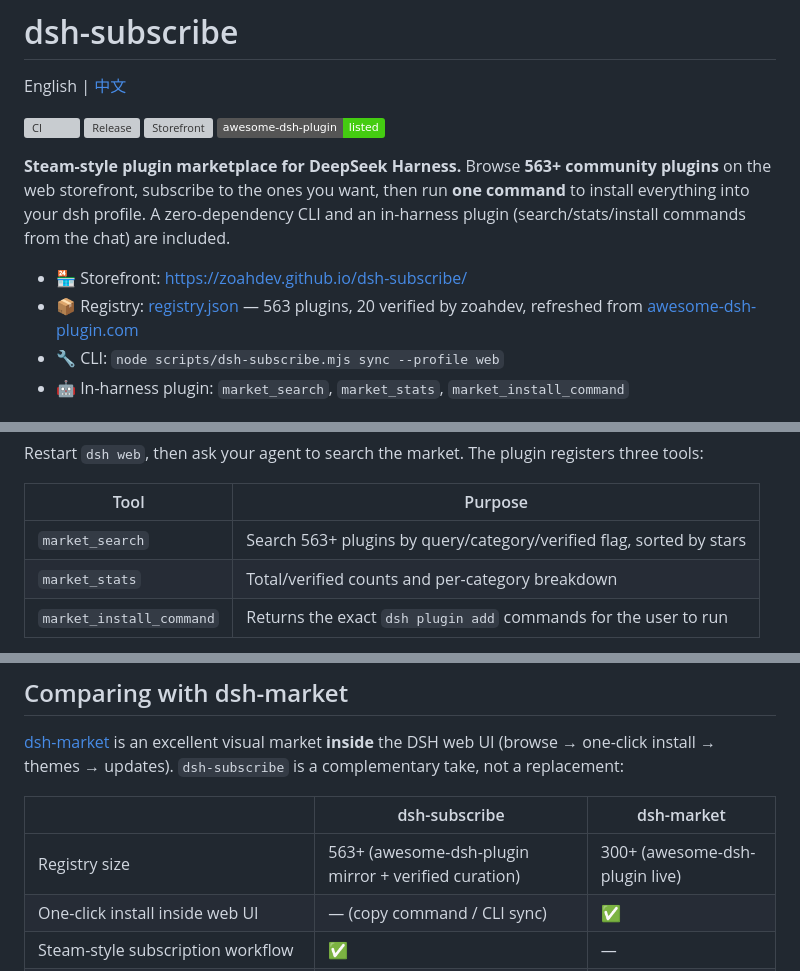
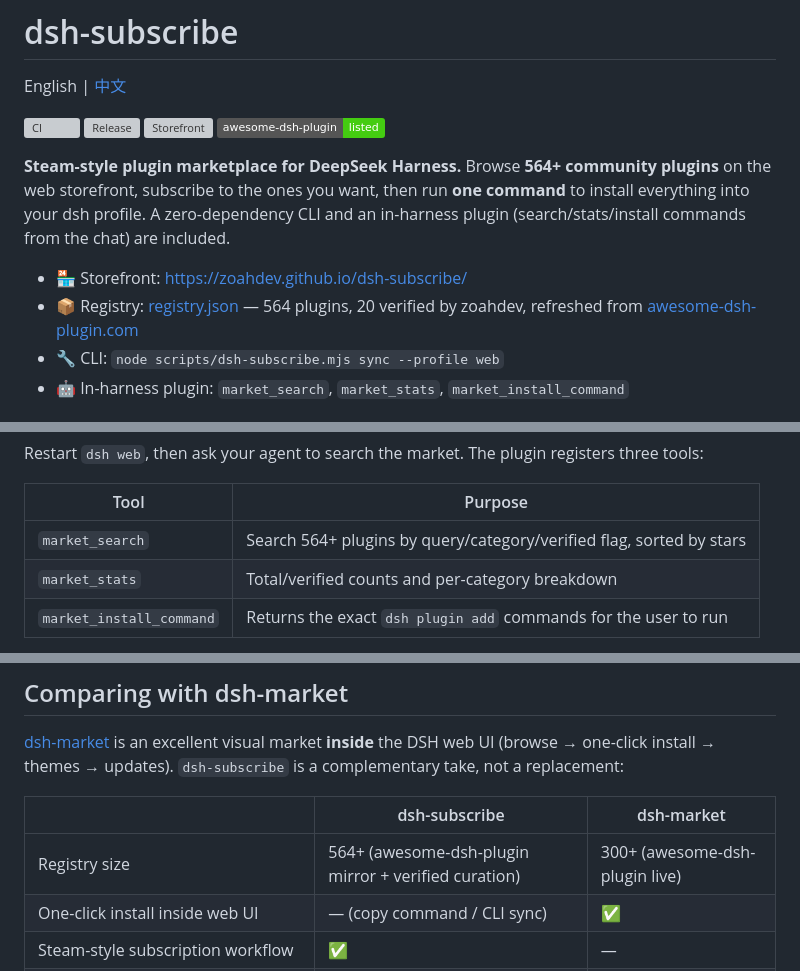
Before and after one commit to zoahdev/dsh-subscribe, a Markdown page: README.md, 3 parts joined by grey strips. GitHub-like rendering; badges without logos; grey boxes are pictures that could not be loaded.

```diff
--- a/README.md
+++ b/README.md
@@ -7,14 +7,14 @@ English | [中文](#中文)
 [![Storefront](https://img.shields.io/website?label=storefront&url=https%3A%2F%2Fzoahdev.github.io%2Fdsh-subscribe%2F)](https://zoahdev.github.io/dsh-subscribe/)
 [![awesome-dsh-plugin](https://img.shields.io/badge/awesome--dsh--plugin-listed-brightgreen)](https://github.com/awesome-dsh-plugin/awesome-dsh-plugin)
 
-**Steam-style plugin marketplace for DeepSeek Harness.** Browse **563+
+**Steam-style plugin marketplace for DeepSeek Harness.** Browse **564+
 community plugins** on the web storefront, subscribe to the ones you want,
 then run **one command** to install everything into your dsh profile. A
 zero-dependency CLI and an in-harness plugin (search/stats/install commands
 from the chat) are included.
 
 - 🏪 Storefront: <https://zoahdev.github.io/dsh-subscribe/>
-- 📦 Registry: [registry.json](./registry.json) — 563 plugins, 20 verified by
+- 📦 Registry: [registry.json](./registry.json) — 564 plugins, 20 verified by
   zoahdev, refreshed from [awesome-dsh-plugin.com](https://awesome-dsh-plugin.com)
 - 🔧 CLI: `node scripts/dsh-subscribe.mjs sync --profile web`
 - 🤖 In-harness plugin: `market_search`, `market_stats`,
@@ -76,7 +76,7 @@ registers three tools:
 
 | Tool | Purpose |
 | --- | --- |
-| `market_search` | Search 563+ plugins by query/category/verified flag, sorted by stars |
+| `market_search` | Search 564+ plugins by query/category/verified flag, sorted by stars |
 | `market_stats` | Total/verified counts and per-category breakdown |
 | `market_install_command` | Returns the exact `dsh plugin add` commands for the user to run |
 
@@ -191,7 +191,7 @@ is a complementary take, not a replacement:
 
 | | dsh-subscribe | dsh-market |
 | --- | --- | --- |
-| Registry size | 563+ (awesome-dsh-plugin mirror + verified curation) | 300+ (awesome-dsh-plugin live) |
+| Registry size | 564+ (awesome-dsh-plugin mirror + verified curation) | 300+ (awesome-dsh-plugin live) |
 | One-click install inside web UI | — (copy command / CLI sync) | ✅ |
 | Steam-style subscription workflow | ✅ | — |
 | In-chat agent tools (search/stats/commands) | ✅ | — |
```
Also changed, not shown: other parts of README.md (+2 -2 lines).
